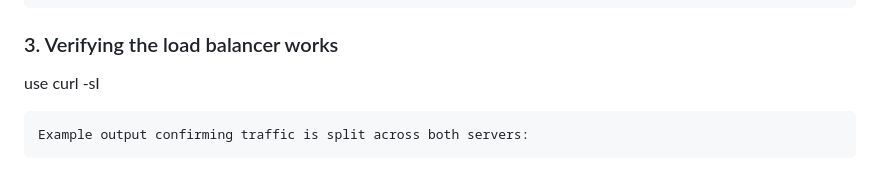
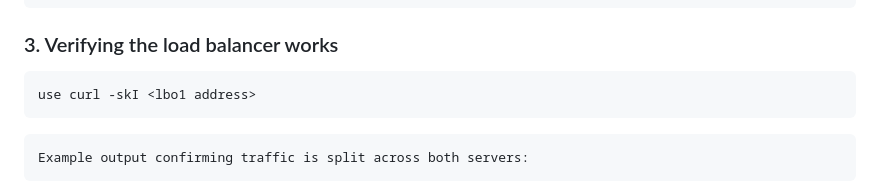
Before and after one commit to mgitau-sys/Github-issue-finder, a Markdown page: README.md, the part around the change. Rendered like a GitHub page.

Commit message:
Revise README content and structure
Updated README to improve clarity and formatting.

````diff
--- a/README.md
+++ b/README.md
@@ -161,7 +161,9 @@ backend http_outgoing
     server web-02 <WEB02_IP>:80 check
 ```
 ### 3. Verifying the load balancer works
-use curl -sI <lbo1 address>
+```
+use curl -skI <lbo1 address>
+```
 ```
 Example output confirming traffic is split across both servers:
 ```
````
